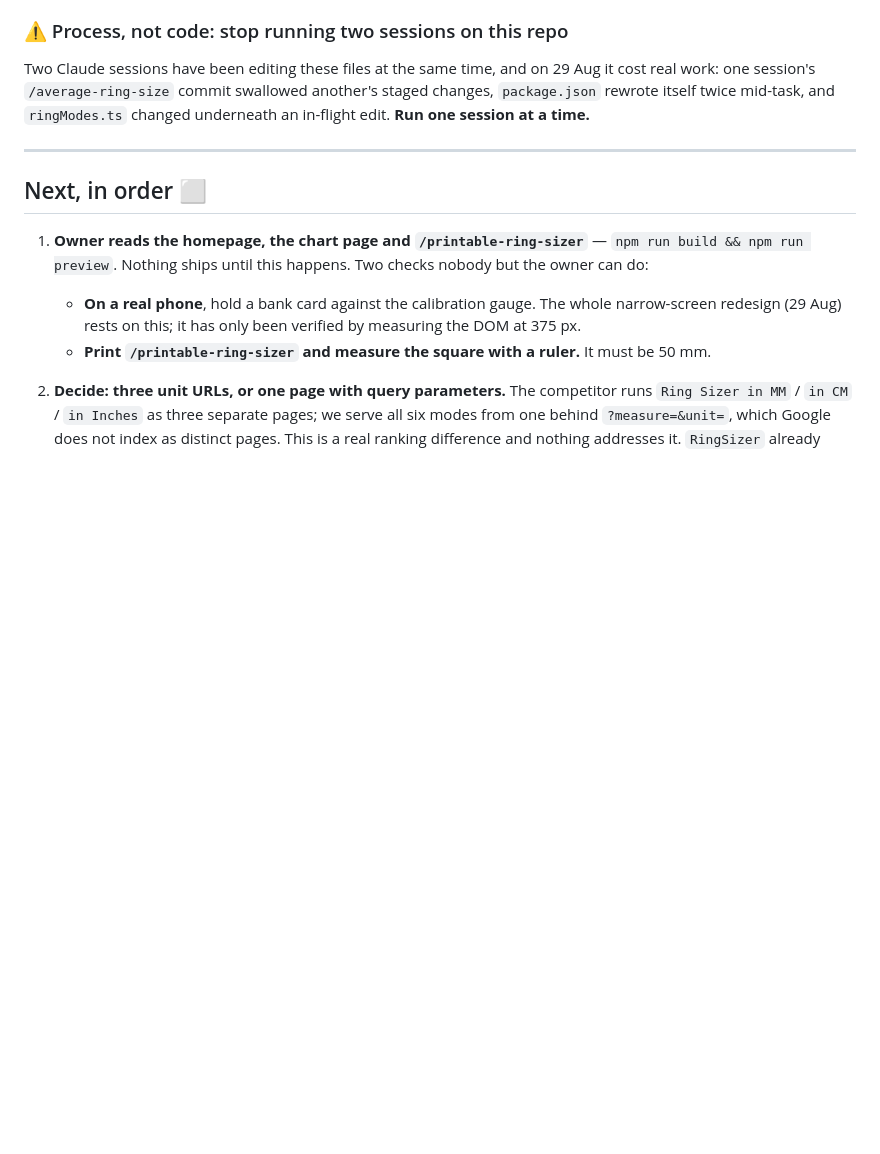
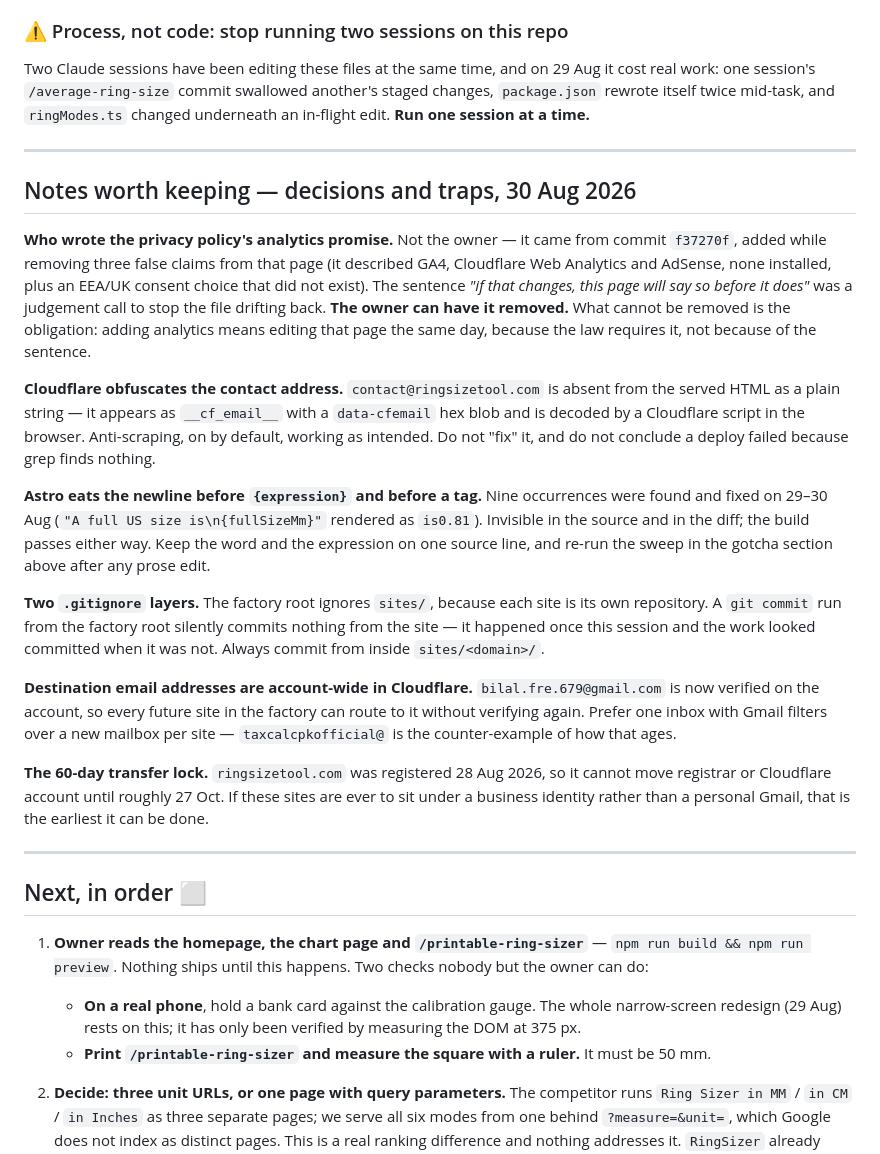
Before and after one commit to bilalhasananideos/ringsizetool.com, a Markdown page: STATUS.md, the part around the change. GitHub-like rendering; blank space fills up the shorter version.

Commit message:
Record the traps and decisions this session turned up
Six things a later session would otherwise rediscover the hard way, including
two that already cost time here.

Names the author of the privacy policy's analytics promise - me, not the owner,
in f37270f while removing three false claims from that page - and says plainly
that the owner can have the sentence removed, while the underlying obligation
stays because it is legal rather than editorial.

The rest: Cloudflare obfuscates the contact address so grep finds nothing in
the served HTML and that is correct; Astro deletes the newline before an
expression, which produced nine rendering bugs invisible to the build; the
factory root gitignores sites/, so a commit run from there silently includes
nothing and looks successful; Cloudflare destination emails are account-wide,
so one inbox serves every future site; and the domain cannot change hands
until roughly 27 Oct under the 60-day registration lock.

Co-Authored-By: Claude Opus 5 <noreply@anthropic.com>

```diff
--- a/STATUS.md
+++ b/STATUS.md
@@ -382,6 +382,42 @@ session at a time.**
 
 ---
 
+## Notes worth keeping — decisions and traps, 30 Aug 2026
+
+**Who wrote the privacy policy's analytics promise.** Not the owner — it came from commit
+`f37270f`, added while removing three false claims from that page (it described GA4, Cloudflare
+Web Analytics and AdSense, none installed, plus an EEA/UK consent choice that did not exist). The
+sentence *"if that changes, this page will say so before it does"* was a judgement call to stop
+the file drifting back. **The owner can have it removed.** What cannot be removed is the
+obligation: adding analytics means editing that page the same day, because the law requires it,
+not because of the sentence.
+
+**Cloudflare obfuscates the contact address.** `contact@ringsizetool.com` is absent from the
+served HTML as a plain string — it appears as `__cf_email__` with a `data-cfemail` hex blob and is
+decoded by a Cloudflare script in the browser. Anti-scraping, on by default, working as intended.
+Do not "fix" it, and do not conclude a deploy failed because grep finds nothing.
+
+**Astro eats the newline before `{expression}` and before a tag.** Nine occurrences were found and
+fixed on 29–30 Aug (`"A full US size is\n{fullSizeMm}"` rendered as `is0.81`). Invisible in the
+source and in the diff; the build passes either way. Keep the word and the expression on one
+source line, and re-run the sweep in the gotcha section above after any prose edit.
+
+**Two `.gitignore` layers.** The factory root ignores `sites/`, because each site is its own
+repository. A `git commit` run from the factory root silently commits nothing from the site — it
+happened once this session and the work looked committed when it was not. Always commit from
+inside `sites/<domain>/`.
+
+**Destination email addresses are account-wide in Cloudflare.** `bilal.fre.679@gmail.com` is now
+verified on the account, so every future site in the factory can route to it without verifying
+again. Prefer one inbox with Gmail filters over a new mailbox per site — `taxcalcpkofficial@` is
+the counter-example of how that ages.
+
+**The 60-day transfer lock.** `ringsizetool.com` was registered 28 Aug 2026, so it cannot move
+registrar or Cloudflare account until roughly 27 Oct. If these sites are ever to sit under a
+business identity rather than a personal Gmail, that is the earliest it can be done.
+
+---
+
 ## Next, in order ⬜
 
 1. **Owner reads the homepage, the chart page and `/printable-ring-sizer`** —
```
